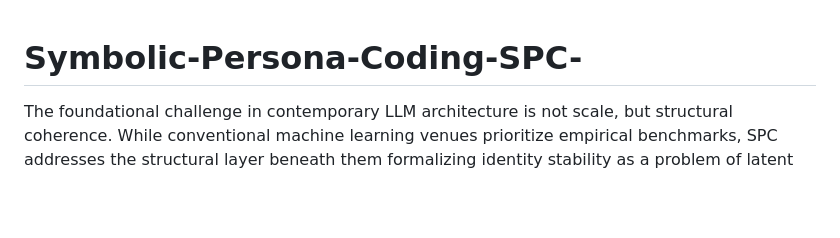
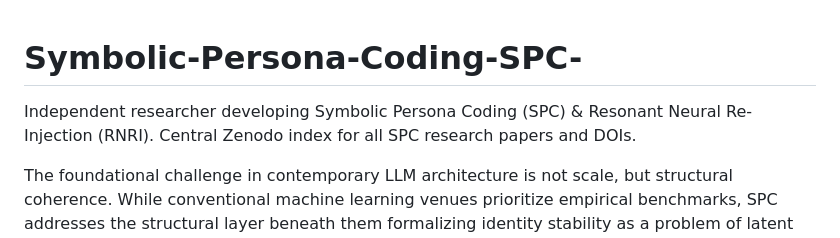
Before and after one commit to JaceKim9/Symbolic-Persona-Coding-SPC-, a Markdown page: README.md, the part around the change. Rendered like a GitHub page; blank space fills up the shorter version.

```diff
--- a/README.md
+++ b/README.md
@@ -1,4 +1,7 @@
 # Symbolic-Persona-Coding-SPC-
+
+Independent researcher developing Symbolic Persona Coding (SPC) & Resonant Neural Re-Injection (RNRI). Central Zenodo index for all SPC research papers and DOIs.
+
 The foundational challenge in contemporary LLM architecture is not scale, but structural coherence.
 While conventional machine learning venues prioritize empirical benchmarks, SPC addresses the structural layer beneath them formalizing identity stability as a problem of latent manifold curvature, and moving beyond the ceiling of behavioral and statistical alignment.
 This framework provides a necessary diagnostic lens for analyzing the stability limits of current-generation models (GPT-4–class systems and most contemporary commercial and open-source LLMs), articulating an architectural shift toward hybrid symbolic–autonomy systems capable of ontological alignment.
```
